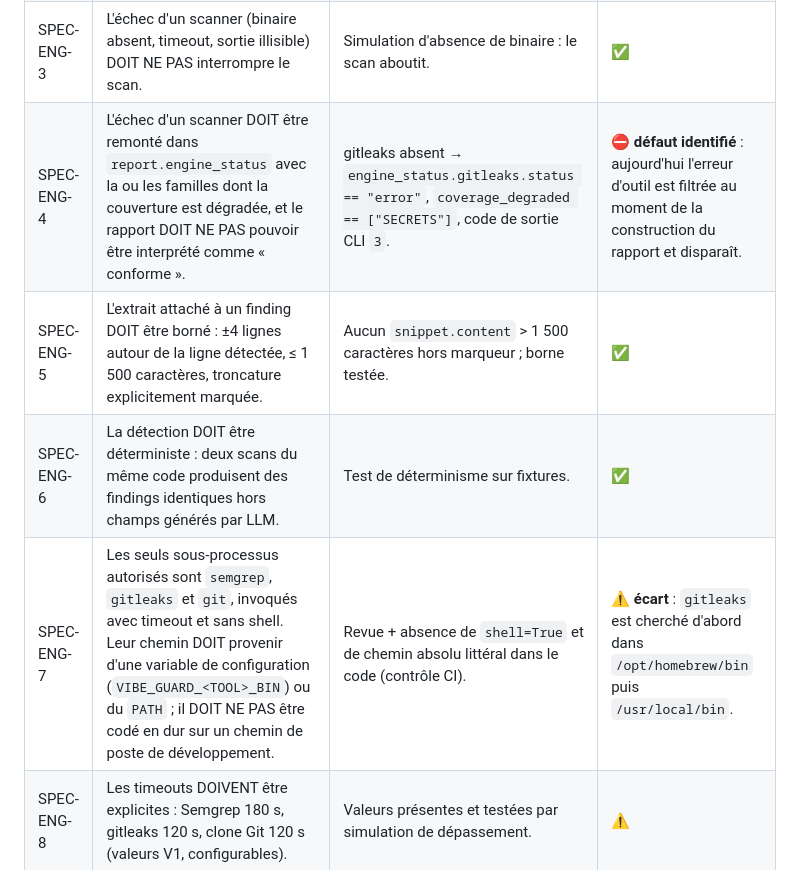
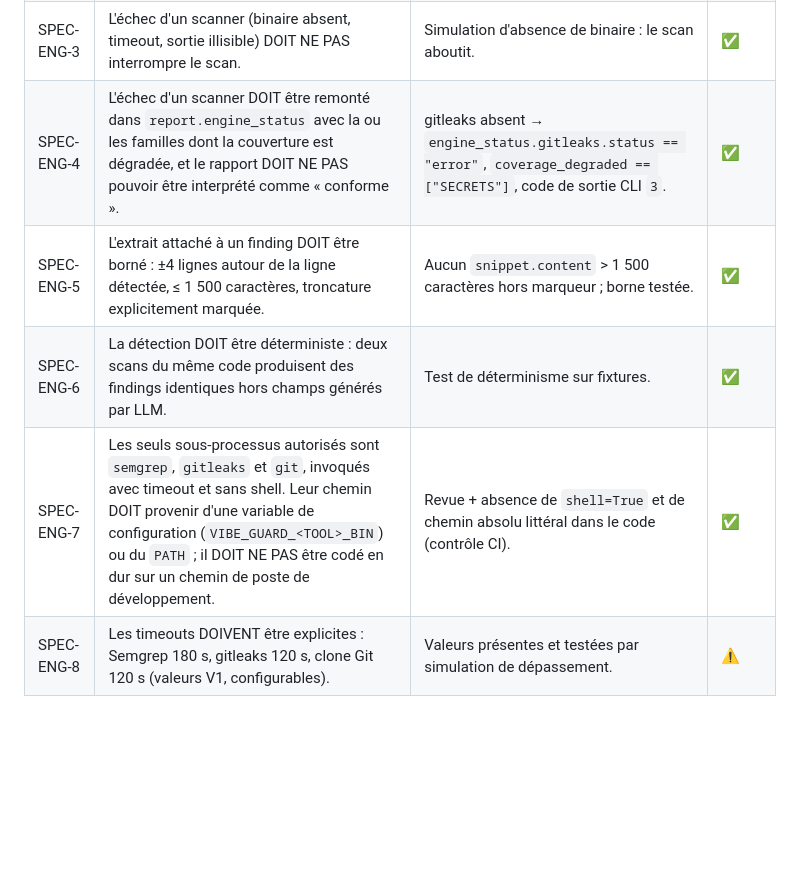
Before and after one commit to batou9150/agent-marketplace-rad-hackathon, a Markdown page: docs/SPEC.md, the part around one of its changes. GitHub-like rendering; blank space fills up the shorter version.

```diff
--- a/docs/SPEC.md
+++ b/docs/SPEC.md
@@ -232,10 +232,10 @@ Colonne *Statut* : ✅ implémenté et couvert par un test vert au 2026-09-18 ·
 | SPEC-ENG-1 | Le moteur DOIT exécuter Semgrep OSS avec les règles `type: semgrep` du pack et gitleaks pour les règles `type: gitleaks`, puis normaliser les sorties en `Finding`. | Scan d'une fixture mixte : findings des deux moteurs présents et normalisés. | ✅ |
 | SPEC-ENG-2 | Chaque `Finding` DOIT hériter du pack : `severity`, `family`, `title`, remédiation statique. Aucune sévérité ne PEUT provenir de l'outil sous-jacent. | Sévérité du finding == sévérité de la règle, pour toutes les fixtures. | ✅ |
 | SPEC-ENG-3 | L'échec d'un scanner (binaire absent, timeout, sortie illisible) DOIT NE PAS interrompre le scan. | Simulation d'absence de binaire : le scan aboutit. | ✅ |
-| SPEC-ENG-4 | L'échec d'un scanner DOIT être remonté dans `report.engine_status` avec la ou les familles dont la couverture est dégradée, et le rapport DOIT NE PAS pouvoir être interprété comme « conforme ». | gitleaks absent → `engine_status.gitleaks.status == "error"`, `coverage_degraded == ["SECRETS"]`, code de sortie CLI `3`. | ⛔ **défaut identifié** : aujourd'hui l'erreur d'outil est filtrée au moment de la construction du rapport et disparaît. |
+| SPEC-ENG-4 | L'échec d'un scanner DOIT être remonté dans `report.engine_status` avec la ou les familles dont la couverture est dégradée, et le rapport DOIT NE PAS pouvoir être interprété comme « conforme ». | gitleaks absent → `engine_status.gitleaks.status == "error"`, `coverage_degraded == ["SECRETS"]`, code de sortie CLI `3`. | ✅ |
 | SPEC-ENG-5 | L'extrait attaché à un finding DOIT être borné : ±4 lignes autour de la ligne détectée, ≤ 1 500 caractères, troncature explicitement marquée. | Aucun `snippet.content` > 1 500 caractères hors marqueur ; borne testée. | ✅ |
 | SPEC-ENG-6 | La détection DOIT être déterministe : deux scans du même code produisent des findings identiques hors champs générés par LLM. | Test de déterminisme sur fixtures. | ✅ |
-| SPEC-ENG-7 | Les seuls sous-processus autorisés sont `semgrep`, `gitleaks` et `git`, invoqués avec timeout et sans shell. Leur chemin DOIT provenir d'une variable de configuration (`VIBE_GUARD_<TOOL>_BIN`) ou du `PATH` ; il DOIT NE PAS être codé en dur sur un chemin de poste de développement. | Revue + absence de `shell=True` et de chemin absolu littéral dans le code (contrôle CI). | ⚠️ **écart** : `gitleaks` est cherché d'abord dans `/opt/homebrew/bin` puis `/usr/local/bin`. |
+| SPEC-ENG-7 | Les seuls sous-processus autorisés sont `semgrep`, `gitleaks` et `git`, invoqués avec timeout et sans shell. Leur chemin DOIT provenir d'une variable de configuration (`VIBE_GUARD_<TOOL>_BIN`) ou du `PATH` ; il DOIT NE PAS être codé en dur sur un chemin de poste de développement. | Revue + absence de `shell=True` et de chemin absolu littéral dans le code (contrôle CI). | ✅ |
 | SPEC-ENG-8 | Les timeouts DOIVENT être explicites : Semgrep 180 s, gitleaks 120 s, clone Git 120 s (valeurs V1, configurables). | Valeurs présentes et testées par simulation de dépassement. | ⚠️ |
 
 ### 5.4 Remédiation (`REM`)
```
Also changed, not shown: other parts of docs/SPEC.md (+17 -19 lines).
